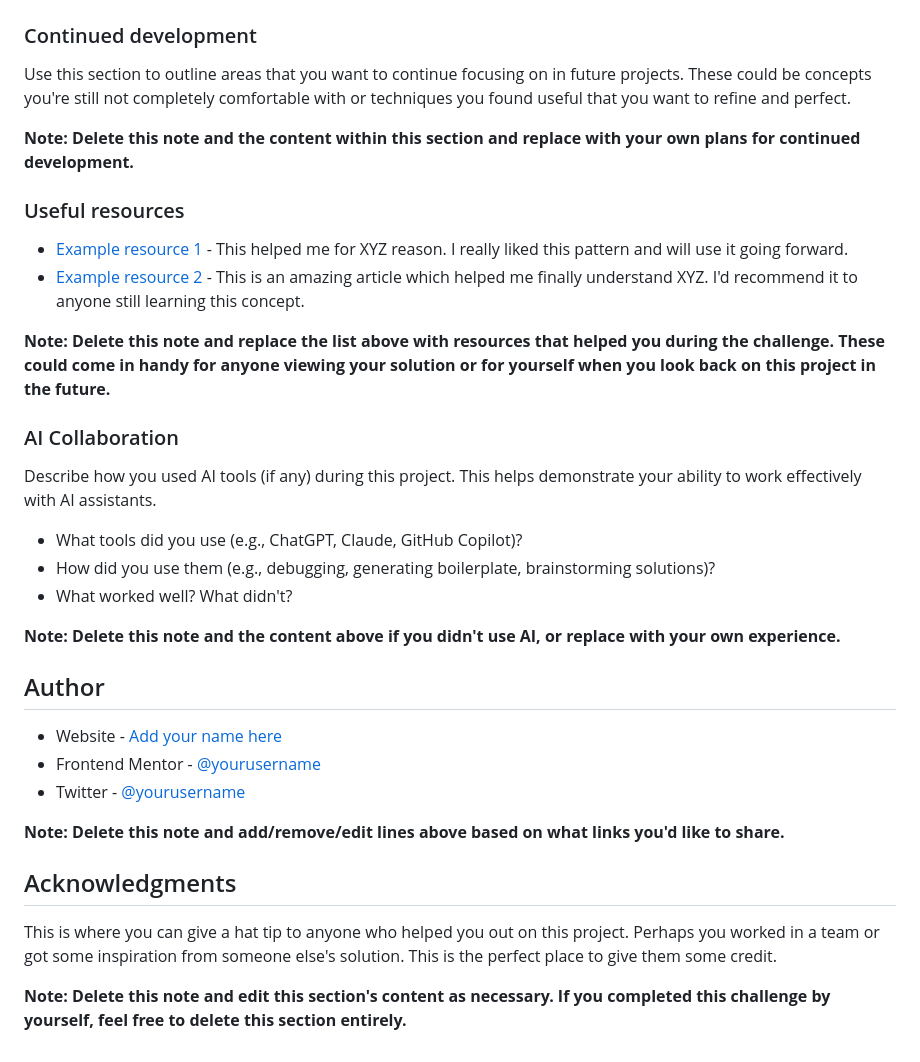
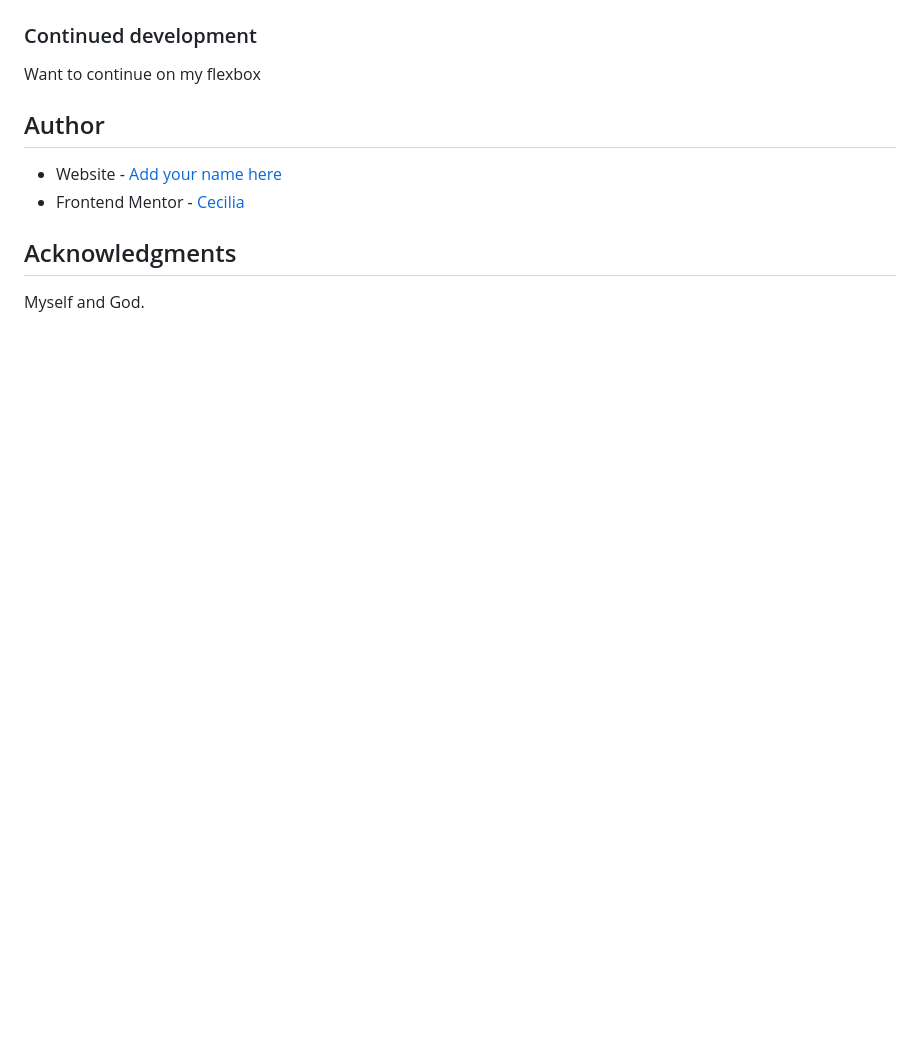
Before and after one commit to Cee-C685/social-links-profile-main, a Markdown page: README.md, the part around the change printed below. Rendered like a GitHub page; blank space fills up the shorter version.

```diff
--- a/README.md
+++ b/README.md
@@ -85,37 +49,11 @@ If you want more help with writing markdown, we'd recommend checking out [The Ma
 
 ### Continued development
-
-Use this section to outline areas that you want to continue focusing on in future projects. These could be concepts you're still not completely comfortable with or techniques you found useful that you want to refine and perfect.
-
-**Note: Delete this note and the content within this section and replace with your own plans for continued development.**
-
-### Useful resources
-
-- [Example resource 1](https://www.example.com) - This helped me for XYZ reason. I really liked this pattern and will use it going forward.
-- [Example resource 2](https://www.example.com) - This is an amazing article which helped me finally understand XYZ. I'd recommend it to anyone still learning this concept.
-
-**Note: Delete this note and replace the list above with resources that helped you during the challenge. These could come in handy for anyone viewing your solution or for yourself when you look back on this project in the future.**
-
-### AI Collaboration
-
-Describe how you used AI tools (if any) during this project. This helps demonstrate your ability to work effectively with AI assistants.
-
-- What tools did you use (e.g., ChatGPT, Claude, GitHub Copilot)?
-- How did you use them (e.g., debugging, generating boilerplate, brainstorming solutions)?
-- What worked well? What didn't?
-
-**Note: Delete this note and the content above if you didn't use AI, or replace with your own experience.**
+Want to continue on my flexbox
 
 ## Author
 
 - Website - [Add your name here](https://www.your-site.com)
-- Frontend Mentor - [@yourusername](https://www.frontendmentor.io/profile/yourusername)
-- Twitter - [@yourusername](https://www.twitter.com/yourusername)
-
-**Note: Delete this note and add/remove/edit lines above based on what links you'd like to share.**
+- Frontend Mentor - [Cecilia](https://www.frontendmentor.io/profile/Cee-C685)
 
 ## Acknowledgments
-
-This is where you can give a hat tip to anyone who helped you out on this project. Perhaps you worked in a team or got some inspiration from someone else's solution. This is the perfect place to give them some credit.
-
-**Note: Delete this note and edit this section's content as necessary. If you completed this challenge by yourself, feel free to delete this section entirely.**
+Myself and  God.
```
Also changed, not shown: other parts of README.md (+5 -41 lines), screenshot/mobile.png (added), 2 other files.
